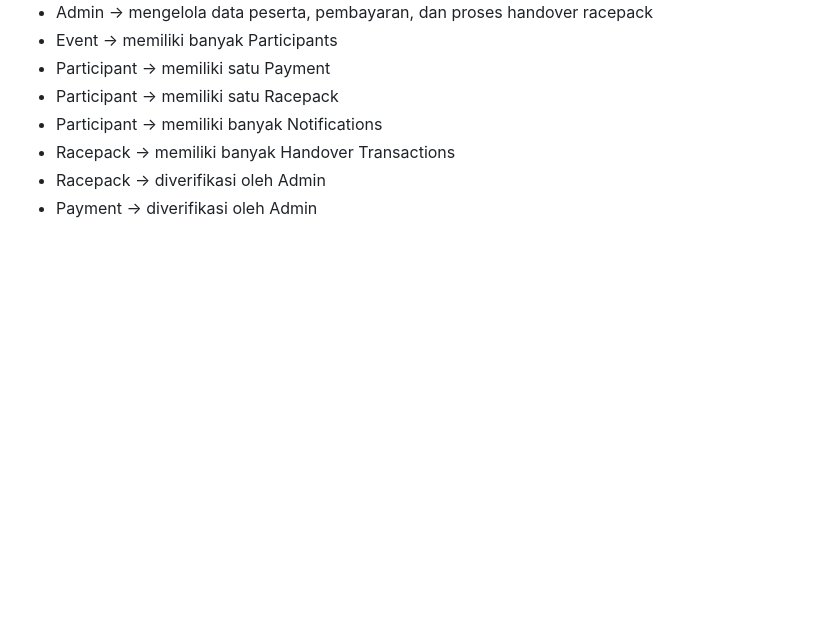
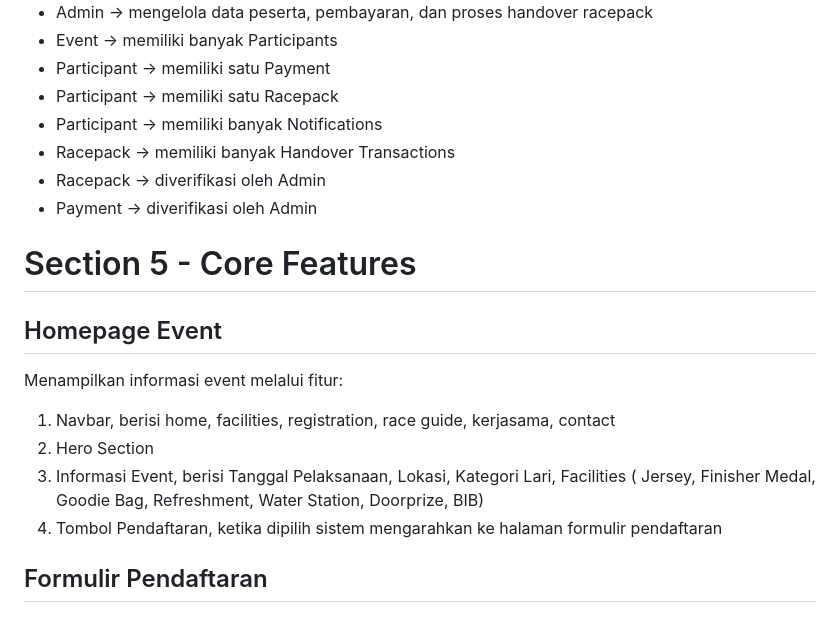
Before and after one commit to elliadillah/Project-RPC-System-, a Markdown page: PRD.md, the part around the change. GitHub-like rendering; blank space fills up the shorter version.

Commit message:
Add Section 5 for Core Features and Event Information

```diff
--- a/PRD.md
+++ b/PRD.md
@@ -177,3 +177,13 @@ Data rekap dihasilkan dari proses perhitungan data pada tabel participants dan r
 - Racepack → memiliki banyak Handover Transactions
 - Racepack → diverifikasi oleh Admin
 - Payment → diverifikasi oleh Admin
+
+# Section 5 - Core Features
+## Homepage Event
+Menampilkan informasi event melalui fitur:
+1. Navbar, berisi home, facilities, registration, race guide, kerjasama, contact
+2. Hero Section
+3. Informasi Event, berisi Tanggal Pelaksanaan, Lokasi, Kategori Lari, Facilities ( Jersey, Finisher Medal, Goodie Bag, Refreshment, Water Station, Doorprize, BIB)
+4. Tombol Pendaftaran, ketika dipilih sistem mengarahkan ke halaman formulir pendaftaran
+
+## Formulir Pendaftaran
```
